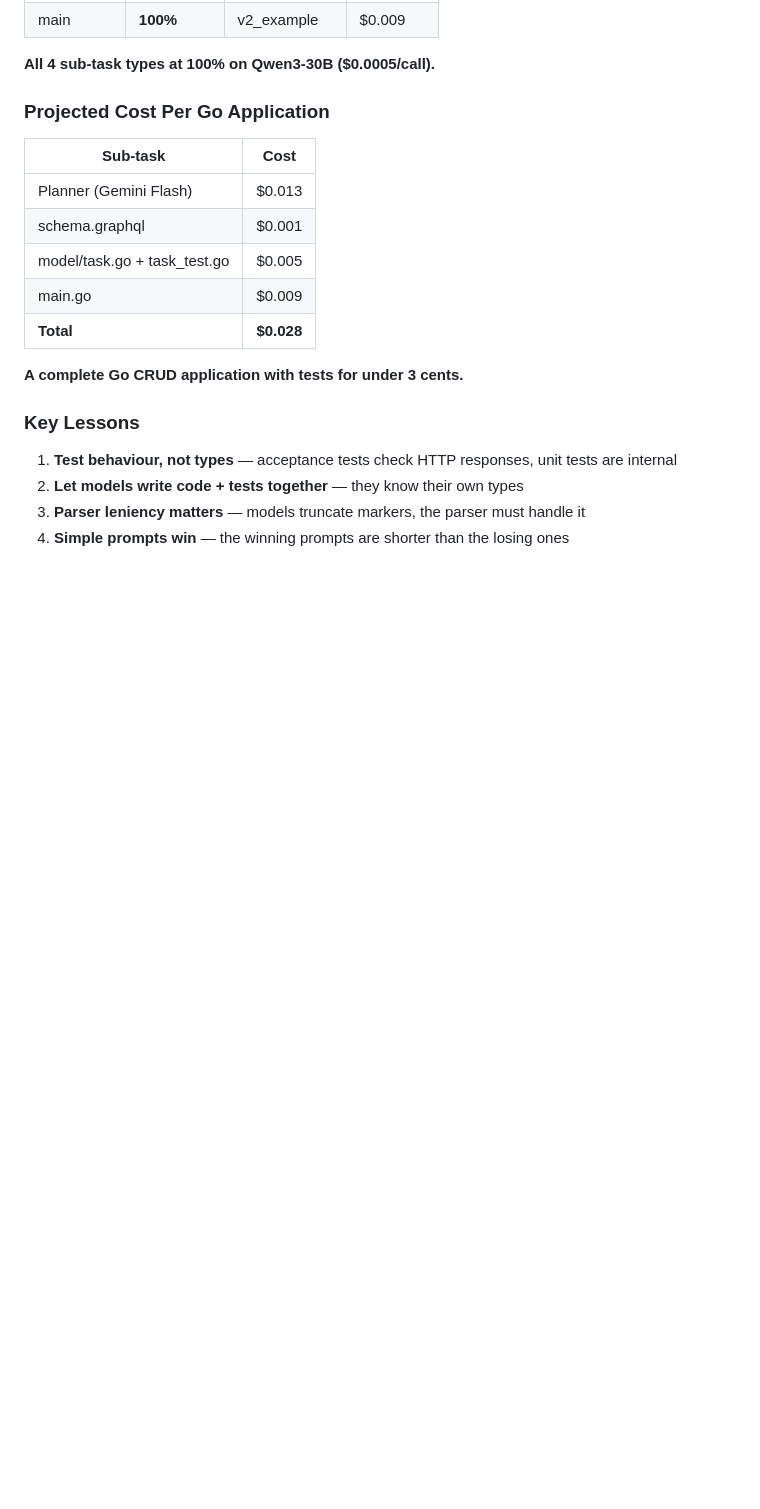
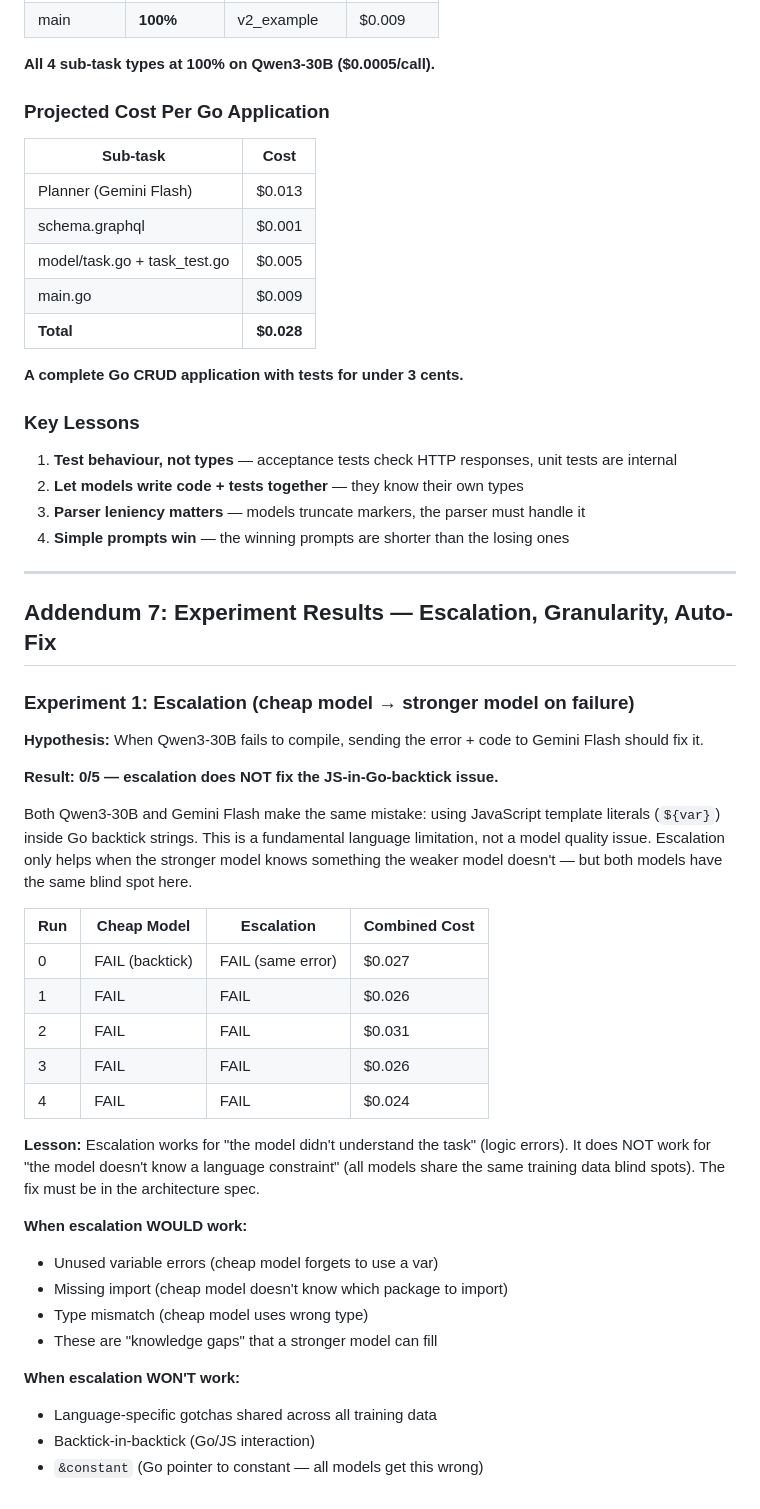
Before and after one commit to jonathanleahy/ai-code-orchestration-research, a Markdown page: REPORT-FINAL.md, the part around the change. GitHub-like rendering; blank space fills up the shorter version.

Commit message:
Experiment 1: escalation — 0/5, backtick issue is architecture not model
Co-Authored-By: Claude Opus 4.6 (1M context) <noreply@anthropic.com>

```diff
--- a/REPORT-FINAL.md
+++ b/REPORT-FINAL.md
@@ -572,3 +572,36 @@ Plus a parser fix: lenient END FILE matching (the model sometimes truncates the
 2. **Let models write code + tests together** — they know their own types
 3. **Parser leniency matters** — models truncate markers, the parser must handle it
 4. **Simple prompts win** — the winning prompts are shorter than the losing ones
+
+---
+
+## Addendum 7: Experiment Results — Escalation, Granularity, Auto-Fix
+
+### Experiment 1: Escalation (cheap model → stronger model on failure)
+
+**Hypothesis:** When Qwen3-30B fails to compile, sending the error + code to Gemini Flash should fix it.
+
+**Result: 0/5 — escalation does NOT fix the JS-in-Go-backtick issue.**
+
+Both Qwen3-30B and Gemini Flash make the same mistake: using JavaScript template literals (`${var}`) inside Go backtick strings. This is a fundamental language limitation, not a model quality issue. Escalation only helps when the stronger model knows something the weaker model doesn't — but both models have the same blind spot here.
+
+| Run | Cheap Model | Escalation | Combined Cost |
+|-----|------------|------------|---------------|
+| 0 | FAIL (backtick) | FAIL (same error) | $0.027 |
+| 1 | FAIL | FAIL | $0.026 |
+| 2 | FAIL | FAIL | $0.031 |
+| 3 | FAIL | FAIL | $0.026 |
+| 4 | FAIL | FAIL | $0.024 |
+
+**Lesson:** Escalation works for "the model didn't understand the task" (logic errors). It does NOT work for "the model doesn't know a language constraint" (all models share the same training data blind spots). The fix must be in the architecture spec.
+
+**When escalation WOULD work:**
+- Unused variable errors (cheap model forgets to use a var)
+- Missing import (cheap model doesn't know which package to import)
+- Type mismatch (cheap model uses wrong type)
+- These are "knowledge gaps" that a stronger model can fill
+
+**When escalation WON'T work:**
+- Language-specific gotchas shared across all training data
+- Backtick-in-backtick (Go/JS interaction)
+- `&constant` (Go pointer to constant — all models get this wrong)
```
